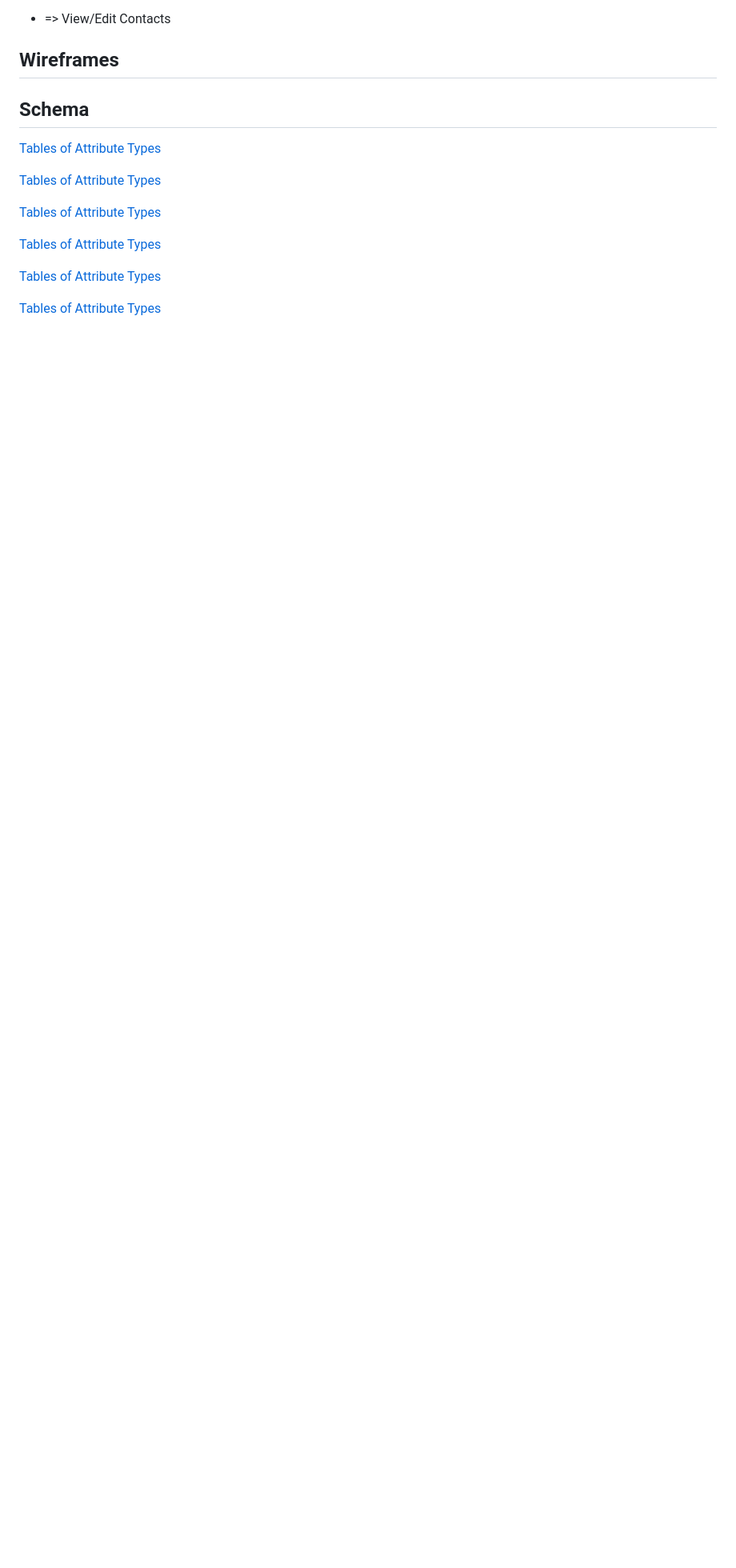
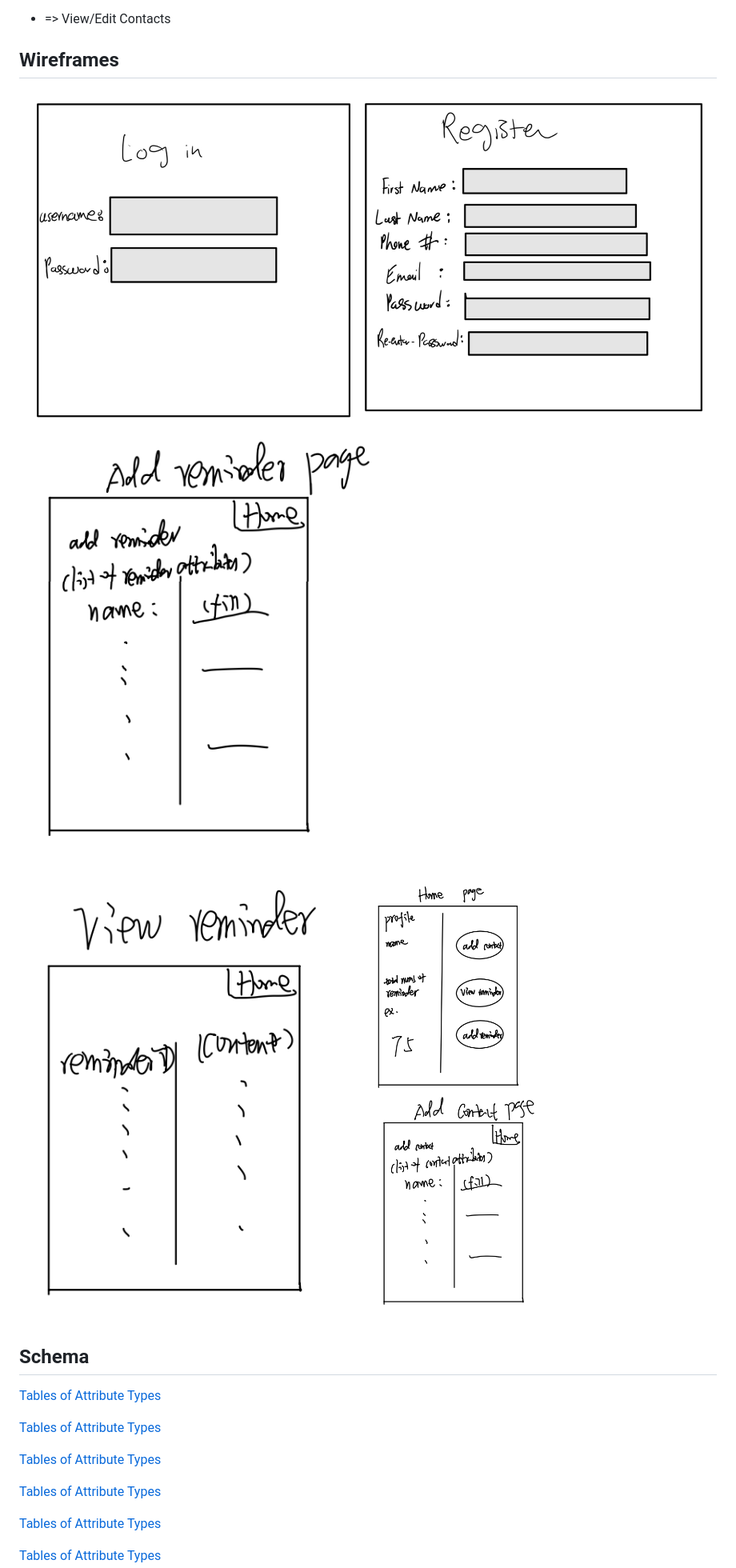
Before and after one commit to haarbj/Tether, a Markdown page: README.md, the part around the change. Shown at 80% size. Rendered like a GitHub page; blank space fills up the shorter version.

```diff
--- a/README.md
+++ b/README.md
@@ -89,6 +89,10 @@
 * => View/Edit Contacts
 
 ## Wireframes
+![Alt text](Photos/LoginRegisterPage.png)
+![Alt text](Photos/AddReminder.png)
+![Alt text](Photos/ViewReminder.png)
+![Alt text](Photos/HomeAddContact.png)
 
 ## Schema
 [Tables of Attribute Types](https://docs.google.com/spreadsheets/d/10xbaoro1ICVmPqPffddmhzqsFLJjYdmjbOvbMuxgeh8/edit?gid=0#gid=0)
```
